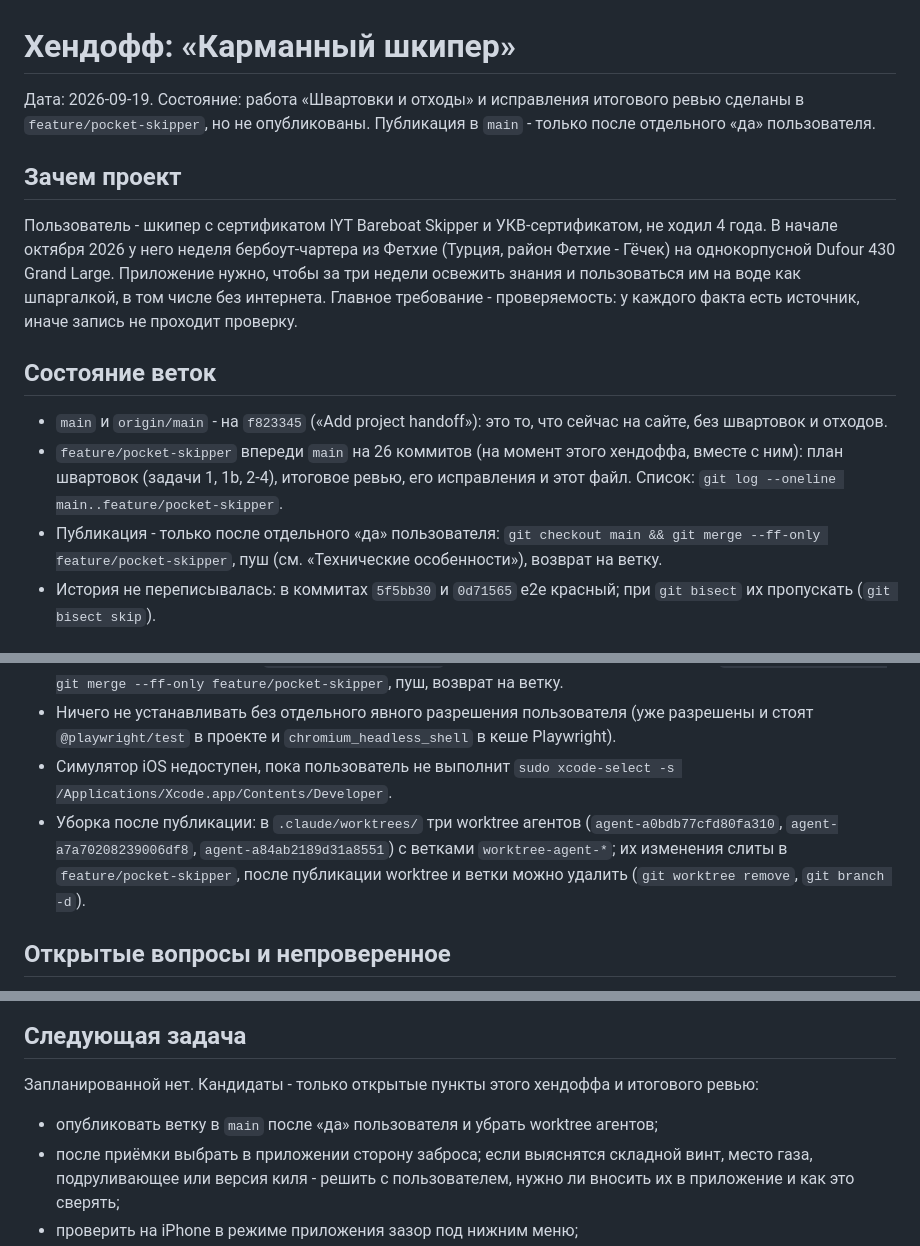
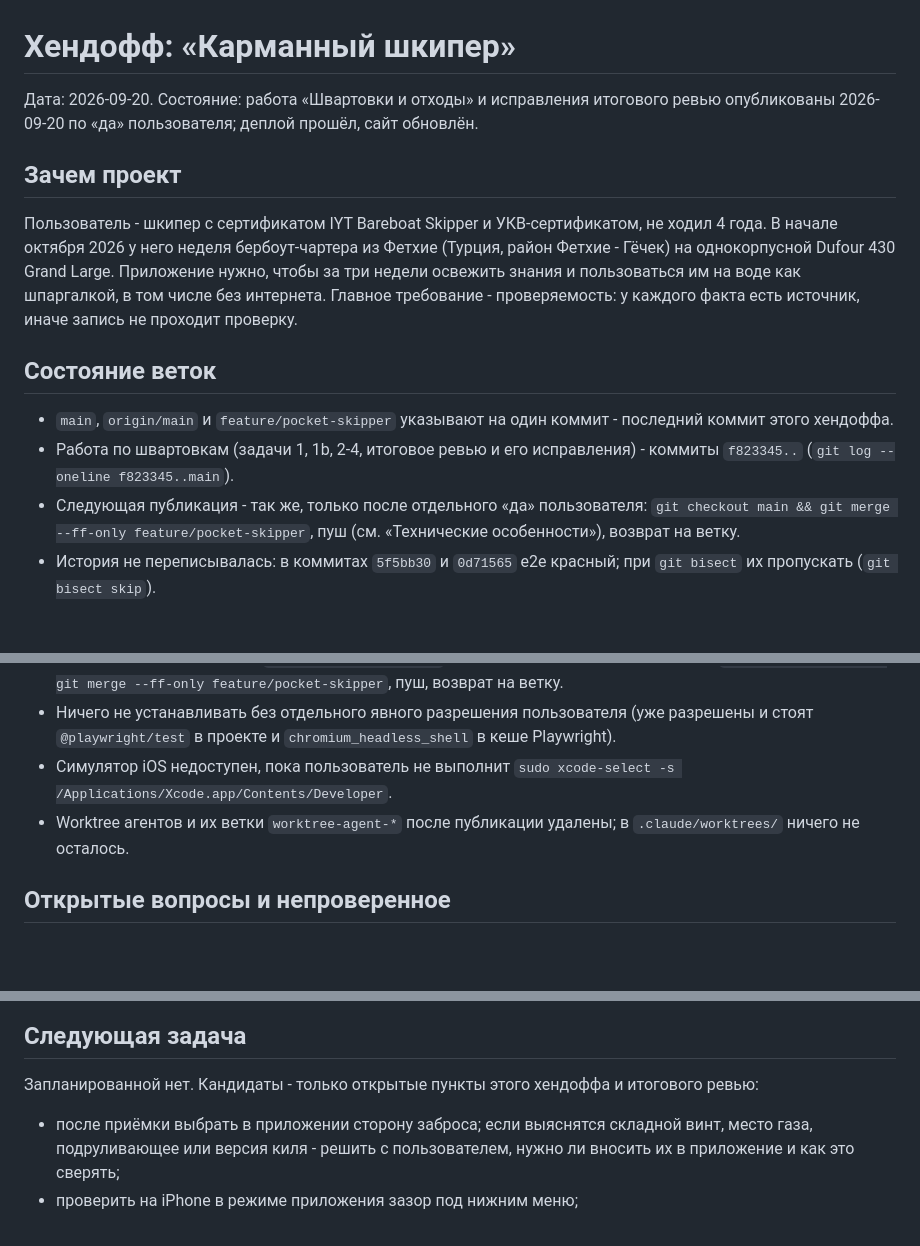
Before and after one commit to gaisin/pocket-skipper, a Markdown page: docs/HANDOFF.md, 3 parts joined by grey strips. GitHub-like rendering; blank space fills up the shorter version.

Commit message:
Mark mooring work as published in handoff

```diff
--- a/docs/HANDOFF.md
+++ b/docs/HANDOFF.md
@@ -1,8 +1,7 @@
 # Хендофф: «Карманный шкипер»
 
-Дата: 2026-09-19.
-Состояние: работа «Швартовки и отходы» и исправления итогового ревью сделаны в `feature/pocket-skipper`, но не опубликованы.
-Публикация в `main` - только после отдельного «да» пользователя.
+Дата: 2026-09-20.
+Состояние: работа «Швартовки и отходы» и исправления итогового ревью опубликованы 2026-09-20 по «да» пользователя; деплой прошёл, сайт обновлён.
 
 ## Зачем проект
 
@@ -13,10 +12,9 @@
 
 ## Состояние веток
 
-- `main` и `origin/main` - на `f823345` («Add project handoff»): это то, что сейчас на сайте, без швартовок и отходов.
-- `feature/pocket-skipper` впереди `main` на 26 коммитов (на момент этого хендоффа, вместе с ним): план швартовок (задачи 1, 1b, 2-4), итоговое ревью, его исправления и этот файл.
-  Список: `git log --oneline main..feature/pocket-skipper`.
-- Публикация - только после отдельного «да» пользователя: `git checkout main && git merge --ff-only feature/pocket-skipper`, пуш (см. «Технические особенности»), возврат на ветку.
+- `main`, `origin/main` и `feature/pocket-skipper` указывают на один коммит - последний коммит этого хендоффа.
+- Работа по швартовкам (задачи 1, 1b, 2-4, итоговое ревью и его исправления) - коммиты `f823345..` (`git log --oneline f823345..main`).
+- Следующая публикация - так же, только после отдельного «да» пользователя: `git checkout main && git merge --ff-only feature/pocket-skipper`, пуш (см. «Технические особенности»), возврат на ветку.
 - История не переписывалась: в коммитах `5f5bb30` и `0d71565` e2e красный; при `git bisect` их пропускать (`git bisect skip`).
 
 ## Где что лежит
@@ -158,7 +156,7 @@
 - Публикация: работа идёт в `feature/pocket-skipper`, после ревью и «да» пользователя - `git checkout main && git merge --ff-only feature/pocket-skipper`, пуш, возврат на ветку.
 - Ничего не устанавливать без отдельного явного разрешения пользователя (уже разрешены и стоят `@playwright/test` в проекте и `chromium_headless_shell` в кеше Playwright).
 - Симулятор iOS недоступен, пока пользователь не выполнит `sudo xcode-select -s /Applications/Xcode.app/Contents/Developer`.
-- Уборка после публикации: в `.claude/worktrees/` три worktree агентов (`agent-a0bdb77cfd80fa310`, `agent-a7a70208239006df8`, `agent-a84ab2189d31a8551`) с ветками `worktree-agent-*`; их изменения слиты в `feature/pocket-skipper`, после публикации worktree и ветки можно удалить (`git worktree remove`, `git branch -d`).
+- Worktree агентов и их ветки `worktree-agent-*` после публикации удалены; в `.claude/worktrees/` ничего не осталось.
 
 ## Открытые вопросы и непроверенное
 
@@ -175,7 +173,6 @@
 
 Запланированной нет.
 Кандидаты - только открытые пункты этого хендоффа и итогового ревью:
-- опубликовать ветку в `main` после «да» пользователя и убрать worktree агентов;
 - после приёмки выбрать в приложении сторону заброса; если выяснятся складной винт, место газа, подруливающее или версия киля - решить с пользователем, нужно ли вносить их в приложение и как это сверять;
 - проверить на iPhone в режиме приложения зазор под нижним меню;
 - если на телефоне будет мешать, что легенда стрелок на первом экране длинного зеркального манёвра скрыта за нижней панелью, - вернуться к этому пункту (сейчас принят как есть);
```
